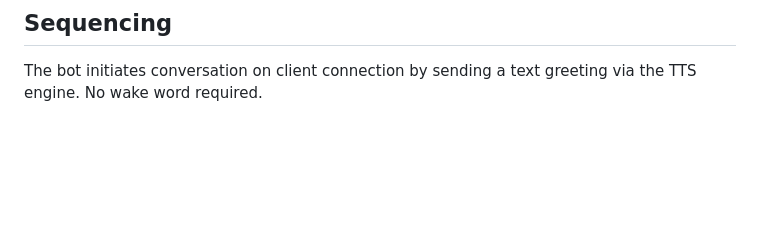
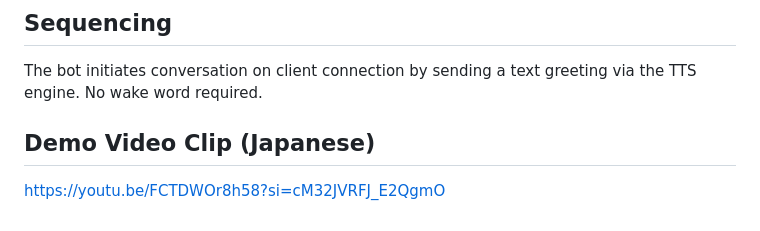
Before and after one commit to masayukimiyazawa/pipecat-voicebot-voiceapi-demo, a Markdown page: README.md, the part around the change. GitHub-like rendering; blank space fills up the shorter version.

Commit message:
demo video added

```diff
--- a/README.md
+++ b/README.md
@@ -229,3 +229,7 @@ pkill -f server.py && pkill -f cloudflared
 ## Sequencing
 
 The bot initiates conversation on client connection by sending a text greeting via the TTS engine. No wake word required.
+
+## Demo Video Clip (Japanese)
+
+https://youtu.be/FCTDWOr8h58?si=cM32JVRFJ_E2QgmO
```
Also changed, not shown: README-JP.md (+4 -0 lines).
